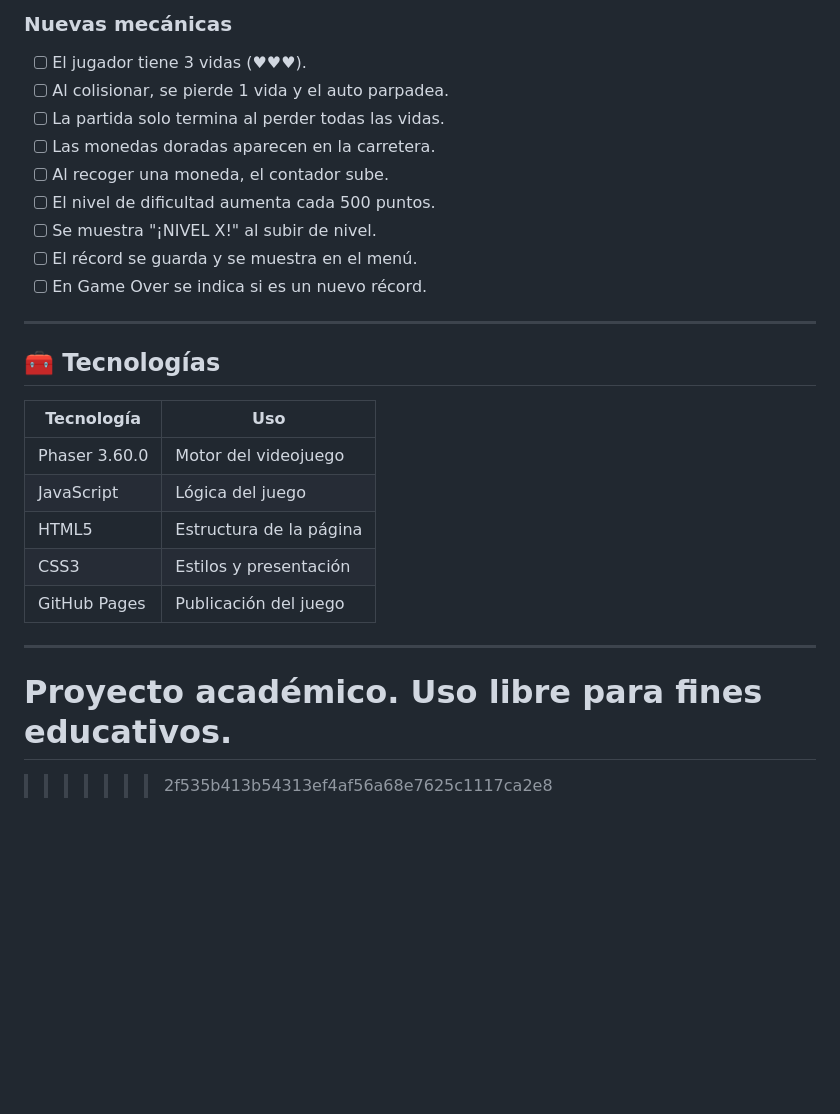
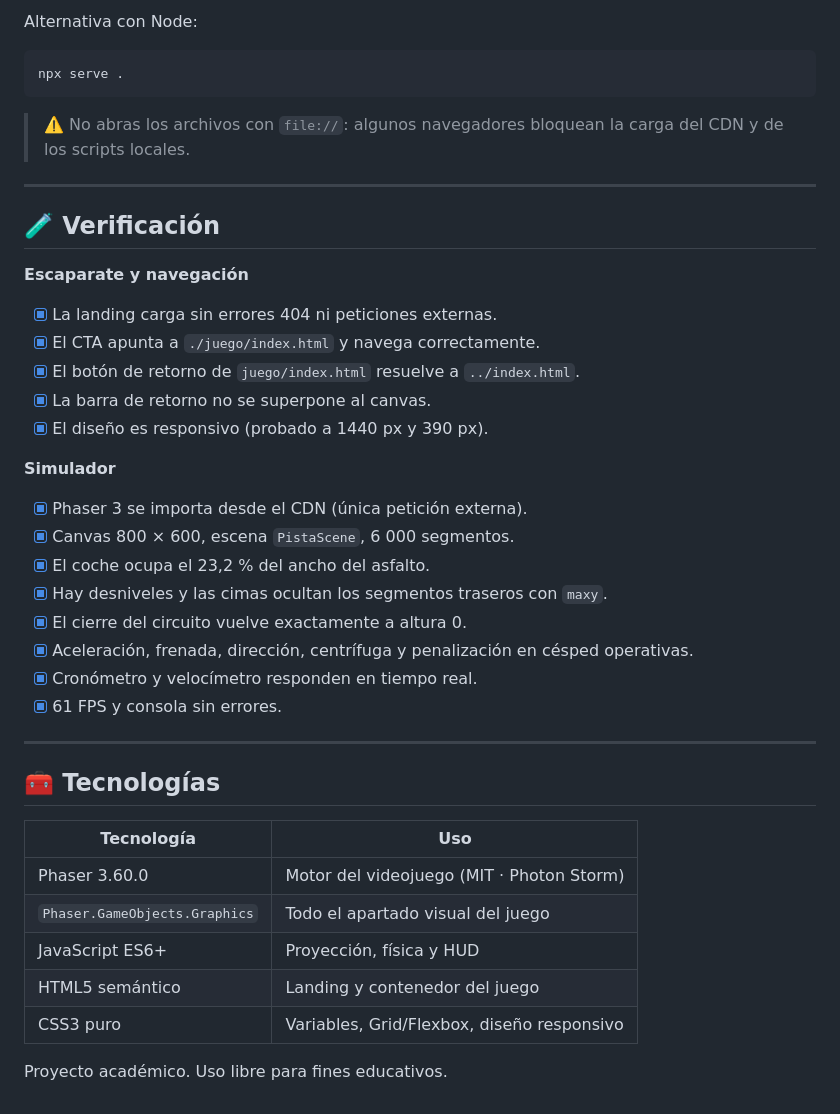
Before and after one commit to 2026B-sof-jueg-gr1/o-a-cevallos-leonel-alessandro-jueg-gr1, a Markdown page: README.md, the part around one of its changes. GitHub-like rendering; blank space fills up the shorter version.

````diff
--- a/README.md
+++ b/README.md
@@ -101,30 +125,43 @@ carreras-phaser/
 
-### Nuevas mecánicas
-- [ ] El jugador tiene 3 vidas (♥♥♥).
-- [ ] Al colisionar, se pierde 1 vida y el auto parpadea.
-- [ ] La partida solo termina al perder todas las vidas.
-- [ ] Las monedas doradas aparecen en la carretera.
-- [ ] Al recoger una moneda, el contador sube.
-- [ ] El nivel de dificultad aumenta cada 500 puntos.
-- [ ] Se muestra "¡NIVEL X!" al subir de nivel.
-- [ ] El récord se guarda y se muestra en el menú.
-- [ ] En Game Over se indica si es un nuevo récord.
+Alternativa con Node:
+
+```bash
+npx serve .
+```
+
+> ⚠️ No abras los archivos con `file://`: algunos navegadores bloquean la carga del CDN y de los scripts locales.
+
+---
+
+## 🧪 Verificación
+
+**Escaparate y navegación**
+- [x] La landing carga sin errores 404 ni peticiones externas.
+- [x] El CTA apunta a `./juego/index.html` y navega correctamente.
+- [x] El botón de retorno de `juego/index.html` resuelve a `../index.html`.
+- [x] La barra de retorno no se superpone al canvas.
+- [x] El diseño es responsivo (probado a 1440 px y 390 px).
+
+**Simulador**
+- [x] Phaser 3 se importa desde el CDN (única petición externa).
+- [x] Canvas 800 × 600, escena `PistaScene`, 6 000 segmentos.
+- [x] El coche ocupa el 23,2 % del ancho del asfalto.
+- [x] Hay desniveles y las cimas ocultan los segmentos traseros con `maxy`.
+- [x] El cierre del circuito vuelve exactamente a altura 0.
+- [x] Aceleración, frenada, dirección, centrífuga y penalización en césped operativas.
+- [x] Cronómetro y velocímetro responden en tiempo real.
+- [x] 61 FPS y consola sin errores.
 
 ---
 
 ## 🧰 Tecnologías
 
-| Tecnología     | Uso                          |
-|----------------|------------------------------|
-| Phaser 3.60.0  | Motor del videojuego         |
-| JavaScript     | Lógica del juego             |
-| HTML5          | Estructura de la página      |
-| CSS3           | Estilos y presentación       |
-| GitHub Pages   | Publicación del juego        |
-
----
+| Tecnología | Uso |
+|---|---|
+| Phaser 3.60.0 | Motor del videojuego (MIT · Photon Storm) |
+| `Phaser.GameObjects.Graphics` | Todo el apartado visual del juego |
+| JavaScript ES6+ | Proyección, física y HUD |
+| HTML5 semántico | Landing y contenedor del juego |
+| CSS3 puro | Variables, Grid/Flexbox, diseño responsivo |
 
 Proyecto académico. Uso libre para fines educativos.
-=======
-
->>>>>>> 2f535b413b54313ef4af56a68e7625c1117ca2e8
````
Also changed, not shown: other parts of README.md (+96 -72 lines).
